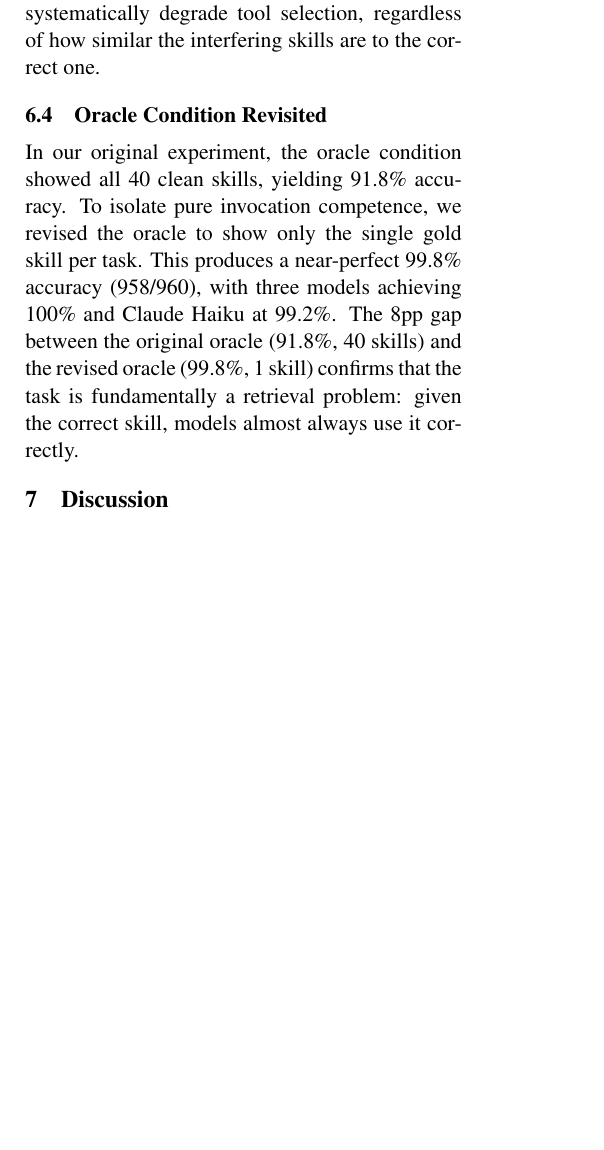
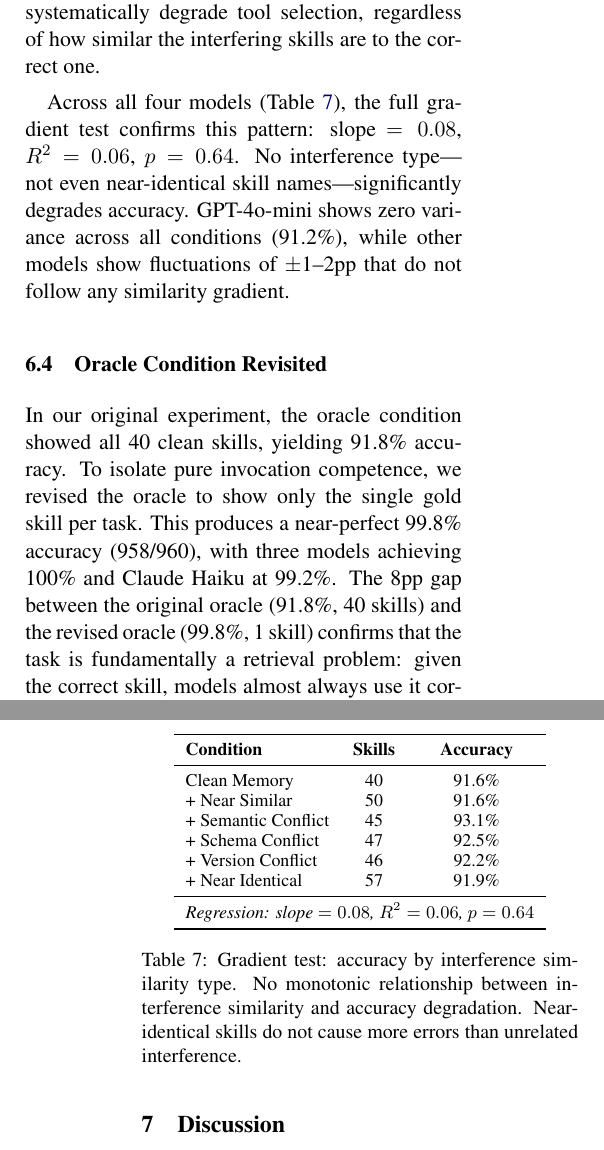
Before and after one commit to curator8888/meminterfere, a LaTeX paper (paper/paper.tex): part of one column of page 5 of 8 before the commit and two parts of the columns of pages 5 and 6 of 8 after it, the two joined at a grey line, cut so that both start at the same text, the shorter picture padded with empty space. Compiled offline with pdfLaTeX.

Commit message:
Phase 6 COMPLETE: Full gradient test results (4 models, 1920 runs)
No gradient effect: slope=0.08, R²=0.06, p=0.64. All conditions 91-93%.
GPT-4o-mini flat at 91.2% across all conditions.
Near-identical interference does NOT cause more errors than unrelated interference.
Paper updated with gradient table and full 4-model results. 8 pages.

```diff
--- a/paper/paper.tex
+++ b/paper/paper.tex
@@ -319,6 +319,29 @@ We tested whether the interference effect scales with skill similarity by constr
 
 Preliminary results across two models (Grok-3-mini and Llama-3.1-8B) show no monotonic relationship between interference similarity and accuracy (linear regression: slope $= 0.23$, $R^2 = 0.24$, $p = 0.33$). All gradient conditions achieve 92.5--93.8\% accuracy, compared to 91.1\% for clean memory alone. The absence of a gradient effect further supports the null: interference does not systematically degrade tool selection, regardless of how similar the interfering skills are to the correct one.
 
+Across all four models (Table~\ref{tab:gradient}), the full gradient test confirms this pattern: slope $= 0.08$, $R^2 = 0.06$, $p = 0.64$. No interference type---not even near-identical skill names---significantly degrades accuracy. GPT-4o-mini shows zero variance across all conditions (91.2\%), while other models show fluctuations of $\pm$1--2pp that do not follow any similarity gradient.
+
+\begin{table}[t]
+\centering
+\small
+\begin{tabular}{lcc}
+\toprule
+\textbf{Condition} & \textbf{Skills} & \textbf{Accuracy} \\
+\midrule
+Clean Memory & 40 & 91.6\% \\
++ Near Similar & 50 & 91.6\% \\
++ Semantic Conflict & 45 & 93.1\% \\
++ Schema Conflict & 47 & 92.5\% \\
++ Version Conflict & 46 & 92.2\% \\
++ Near Identical & 57 & 91.9\% \\
+\midrule
+\multicolumn{3}{l}{\textit{Regression: slope $= 0.08$, $R^2 = 0.06$, $p = 0.64$}} \\
+\bottomrule
+\end{tabular}
+\caption{Gradient test: accuracy by interference similarity type. No monotonic relationship between interference similarity and accuracy degradation. Near-identical skills do not cause more errors than unrelated interference.}
+\label{tab:gradient}
+\end{table}
+
 \subsection{Oracle Condition Revisited}
 
 In our original experiment, the oracle condition showed all 40 clean skills, yielding 91.8\% accuracy. To isolate pure invocation competence, we revised the oracle to show only the single gold skill per task. This produces a near-perfect 99.8\% accuracy (958/960), with three models achieving 100\% and Claude Haiku at 99.2\%. The 8pp gap between the original oracle (91.8\%, 40 skills) and the revised oracle (99.8\%, 1 skill) confirms that the task is fundamentally a retrieval problem: given the correct skill, models almost always use it correctly.
```
Also changed, not shown: data/results/phase6_gradient/summary.csv (added, +13 -0 lines), paper/paper.pdf, paper/paper.tex (2 more changed lines), 5 other files.
